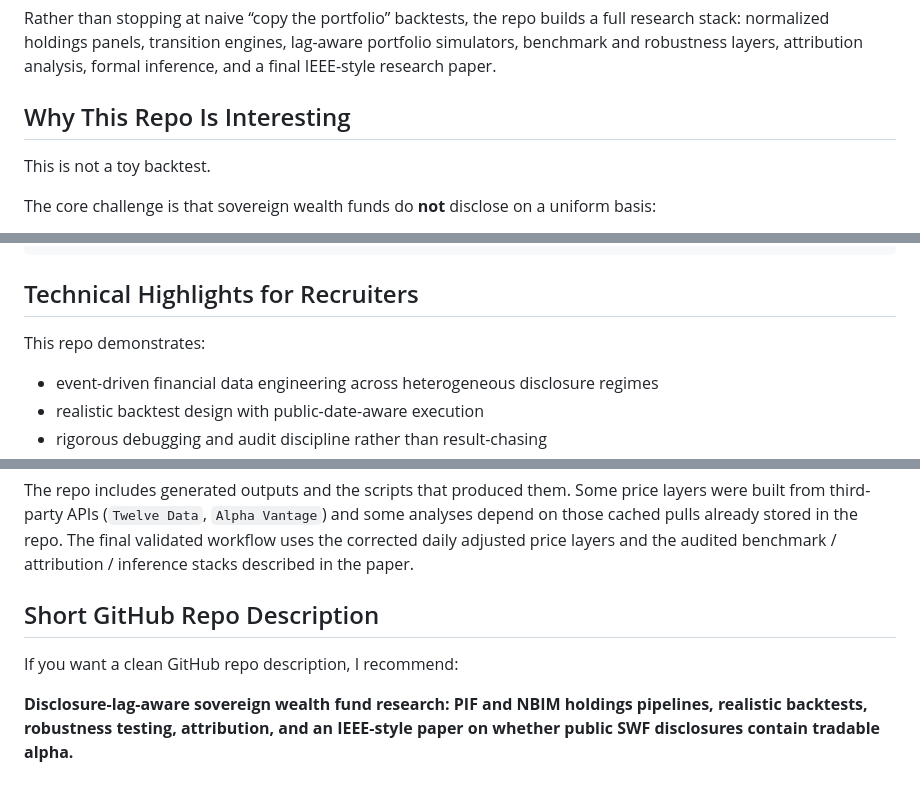
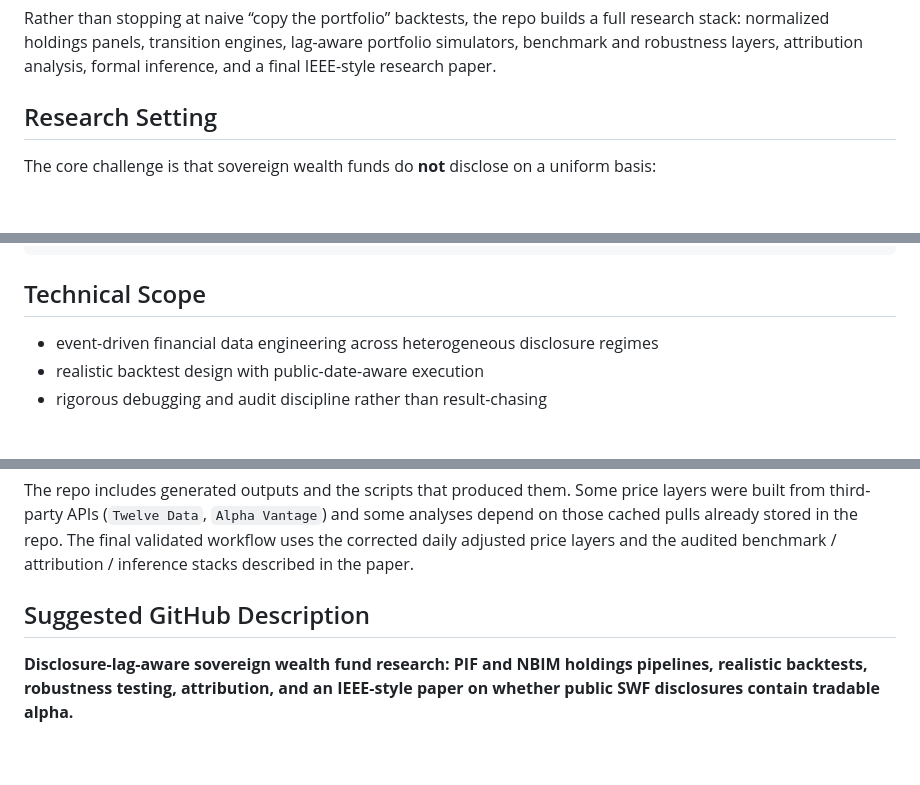
Before and after one commit to ethanwei6/SWFbacktest, a Markdown page: README.md, 3 parts joined by grey strips. Drawn GitHub-style; blank space fills up the shorter version.

Commit message:
Refine README tone for public repo

````diff
--- a/README.md
+++ b/README.md
@@ -8,9 +8,7 @@ The project centers on two funds with very different disclosure regimes:
 
 Rather than stopping at naive “copy the portfolio” backtests, the repo builds a full research stack: normalized holdings panels, transition engines, lag-aware portfolio simulators, benchmark and robustness layers, attribution analysis, formal inference, and a final IEEE-style research paper.
 
-## Why This Repo Is Interesting
-
-This is not a toy backtest.
+## Research Setting
 
 The core challenge is that sovereign wealth funds do **not** disclose on a uniform basis:
 - `PIF` reveals only a narrow U.S.-listed sleeve through `13F`
@@ -106,9 +102,8 @@ schemas/                Shared holdings and sector-taxonomy schemas
 scripts/                End-to-end pipeline, backtest, audit, and reporting code
 ```
 
-## Technical Highlights for Recruiters
+## Technical Scope
 
-This repo demonstrates:
 - event-driven financial data engineering across heterogeneous disclosure regimes
 - realistic backtest design with public-date-aware execution
 - rigorous debugging and audit discipline rather than result-chasing
@@ -119,8 +114,6 @@ This repo demonstrates:
 
 The repo includes generated outputs and the scripts that produced them. Some price layers were built from third-party APIs (`Twelve Data`, `Alpha Vantage`) and some analyses depend on those cached pulls already stored in the repo. The final validated workflow uses the corrected daily adjusted price layers and the audited benchmark / attribution / inference stacks described in the paper.
 
-## Short GitHub Repo Description
-
-If you want a clean GitHub repo description, I recommend:
+## Suggested GitHub Description
 
 **Disclosure-lag-aware sovereign wealth fund research: PIF and NBIM holdings pipelines, realistic backtests, robustness testing, attribution, and an IEEE-style paper on whether public SWF disclosures contain tradable alpha.**
````
Also changed, not shown: other parts of README.md (+0 -2 lines).
